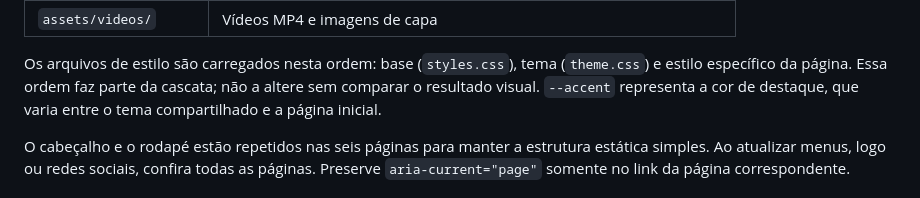
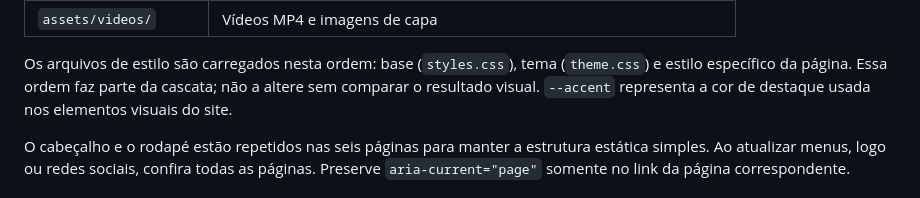
Before and after one commit to Cardoso-Gui/flavinnho-site, a Markdown page: README.md, the part around the change. Rendered like a GitHub page.

Commit message:
Atualiza guia da cor de destaque após aprovação da paleta única

```diff
--- a/README.md
+++ b/README.md
@@ -41,7 +41,7 @@ mas o servidor local é preferível para conferir navegação e carregamento de
 Os arquivos de estilo são carregados nesta ordem: base (`styles.css`), tema
 (`theme.css`) e estilo específico da página. Essa ordem faz parte da cascata;
 não a altere sem comparar o resultado visual. `--accent` representa a cor de
-destaque, que varia entre o tema compartilhado e a página inicial.
+destaque usada nos elementos visuais do site.
 
 O cabeçalho e o rodapé estão repetidos nas seis páginas para manter a estrutura
 estática simples. Ao atualizar menus, logo ou redes sociais, confira todas as
```
